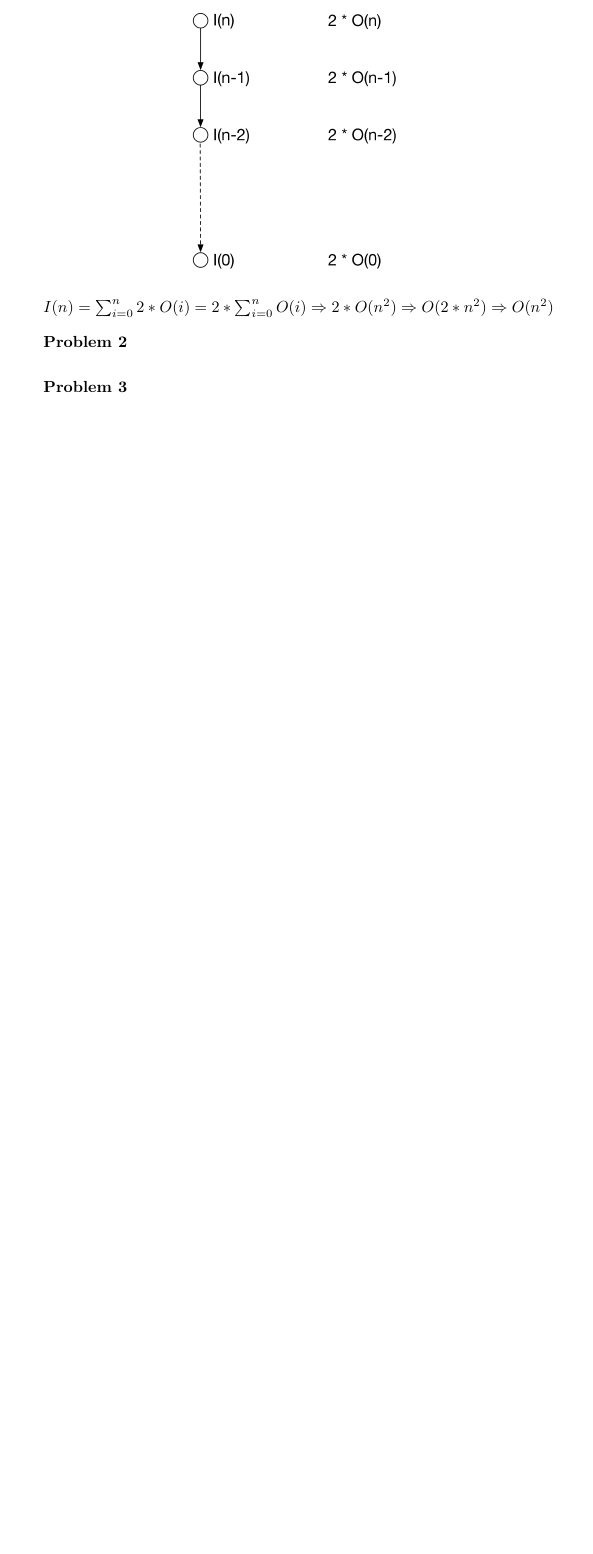
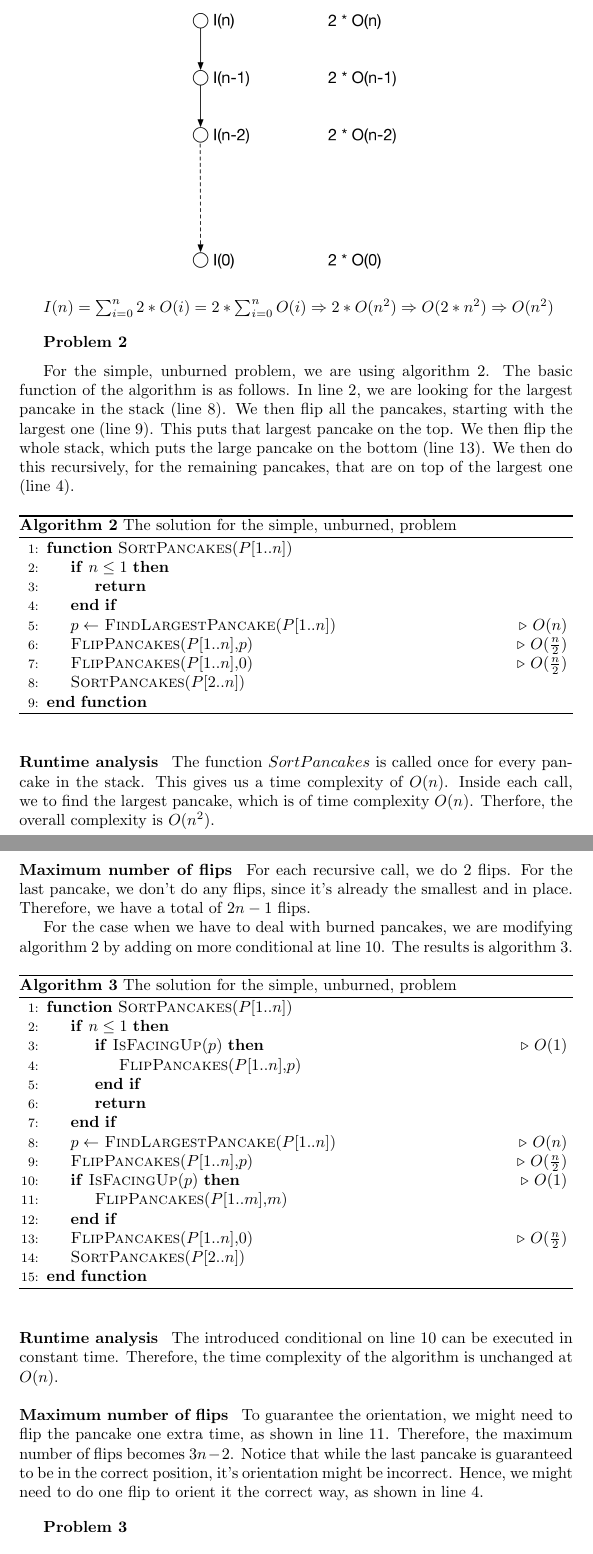
Before and after one commit to caiusb/Algorithms, a LaTeX problem sheet (hw1.tex, which reads problem2.tex): part of page 2 of 2 before the commit and two parts of pages 2 and 3 of 3 after it, the two joined at a grey line, cut so that both start at the same text, the shorter picture padded with empty space. Compiled offline with pdfLaTeX.

Commit message:
Added content for problem 2

```diff
--- a/problem2.tex
+++ b/problem2.tex
@@ -1,3 +1,73 @@
 %!TEX root = hw1.tex
 
 \problem{2}
+
+For the simple, unburned problem, we are using algorithm~\ref{algo:pancakes-simple}.
+The basic function of the algorithm is as follows.
+In line 2, we are looking for the largest pancake in the stack (line~\ref{line:pancake:find}).
+We then flip all the pancakes, starting with the largest one (line~\ref{line:pancake:flip-large}).
+This puts that largest pancake on the top.
+We then flip the whole stack, which puts the large pancake on the bottom (line~\ref{line:pancake:flip-all}).
+We then do this recursively, for the remaining pancakes, that are on top of the largest one (line 4).
+
+\begin{algorithm}
+	\caption{The solution for the simple, unburned, problem}
+	\begin{algorithmic}[1]
+	  \Function{SortPancakes}{$P[1..n]$}
+	  	\If{$n \leq 1$}
+			\State \Return
+		\EndIf
+	  	\State $p \gets$ \Call{FindLargestPancake}{$P[1..n]$} \Comment{$O(n)$} \label{line:pancake:find}
+		\State \Call{FlipPancakes}{$P[1..n]$,$p$} \Comment{$O(\frac{n}{2})$} \label{line:pancake:flip-large}
+		\State \Call{FlipPancakes}{$P[1..n]$,$0$} \Comment{$O(\frac{n}{2})$} \label{line:pancake:flip-all}
+		\State \Call{SortPancakes}{$P[2..n]$}
+	  \EndFunction
+	\end{algorithmic}
+	\label{algo:pancakes-simple}
+\end{algorithm}
+
+\paragraph{Runtime analysis}
+The function $SortPancakes$ is called once for every pancake in the stack.
+This gives us a time complexity of $O(n)$.
+Inside each call, we to find the largest pancake, which is of time complexity $O(n)$.
+Therfore, the overall complexity is $O(n^{2})$.
+
+\paragraph{Maximum number of flips}
+For each recursive call, we do 2 flips.
+For the last pancake, we don't do any flips, since it's already the smallest and in place.
+Therefore, we have a total of $2n-1$ flips.
+
+For the case when we have to deal with burned pancakes, we are modifying algorithm~\ref{algo:pancakes-simple} by adding on more conditional at line~\ref{line:pancake:check-burned}.
+The results is algorithm~\ref{algo:pancakes-burned}.
+
+\begin{algorithm}
+	\caption{The solution for the simple, unburned, problem}
+	\begin{algorithmic}[1]
+	  \Function{SortPancakes}{$P[1..n]$}
+	  	\If{$n \leq 1$}
+			\If{\Call{IsFacingUp}{$p$}} \Comment{$O(1)$} \label{}
+				\State \Call{FlipPancakes}{$P[1..n]$,$p$} \label{line:pancake:flip-last-pancake}
+			\EndIf
+			\State \Return
+		\EndIf
+	  	\State $p \gets$ \Call{FindLargestPancake}{$P[1..n]$} \Comment{$O(n)$} \label{line:pancake:find}
+		\State \Call{FlipPancakes}{$P[1..n]$,$p$} \Comment{$O(\frac{n}{2})$} \label{line:pancake:flip-large}
+		\If{\Call{IsFacingUp}{$p$}} \label{line:pancake:check-burned} \Comment{$O(1)$} \label{}
+			\State \Call{FlipPancakes}{$P[1..m]$,$m$}  \label{line:pancake:flip-burned}
+		\EndIf
+		\State \Call{FlipPancakes}{$P[1..n]$,$0$} \Comment{$O(\frac{n}{2})$} \label{line:pancake:flip-all}
+		\State \Call{SortPancakes}{$P[2..n]$}
+	  \EndFunction
+	\end{algorithmic}
+	\label{algo:pancakes-burned}
+\end{algorithm}
+
+\paragraph{Runtime analysis}
+The introduced conditional on line~\ref{line:pancake:check-burned} can be executed in constant time.
+Therefore, the time complexity of the algorithm is unchanged at $O(n)$.
+
+\paragraph{Maximum number of flips}
+To guarantee the orientation, we might need to flip the pancake one extra time, as shown in line~\ref{line:pancake:flip-burned}.
+Therefore, the maximum number of flips becomes $3n-2$.
+Notice that while the last pancake is guaranteed to be in the correct position, it's orientation might be incorrect.
+Hence, we might need to do one flip to orient it the correct way, as shown in line~\ref{line:pancake:flip-last-pancake}.
```
